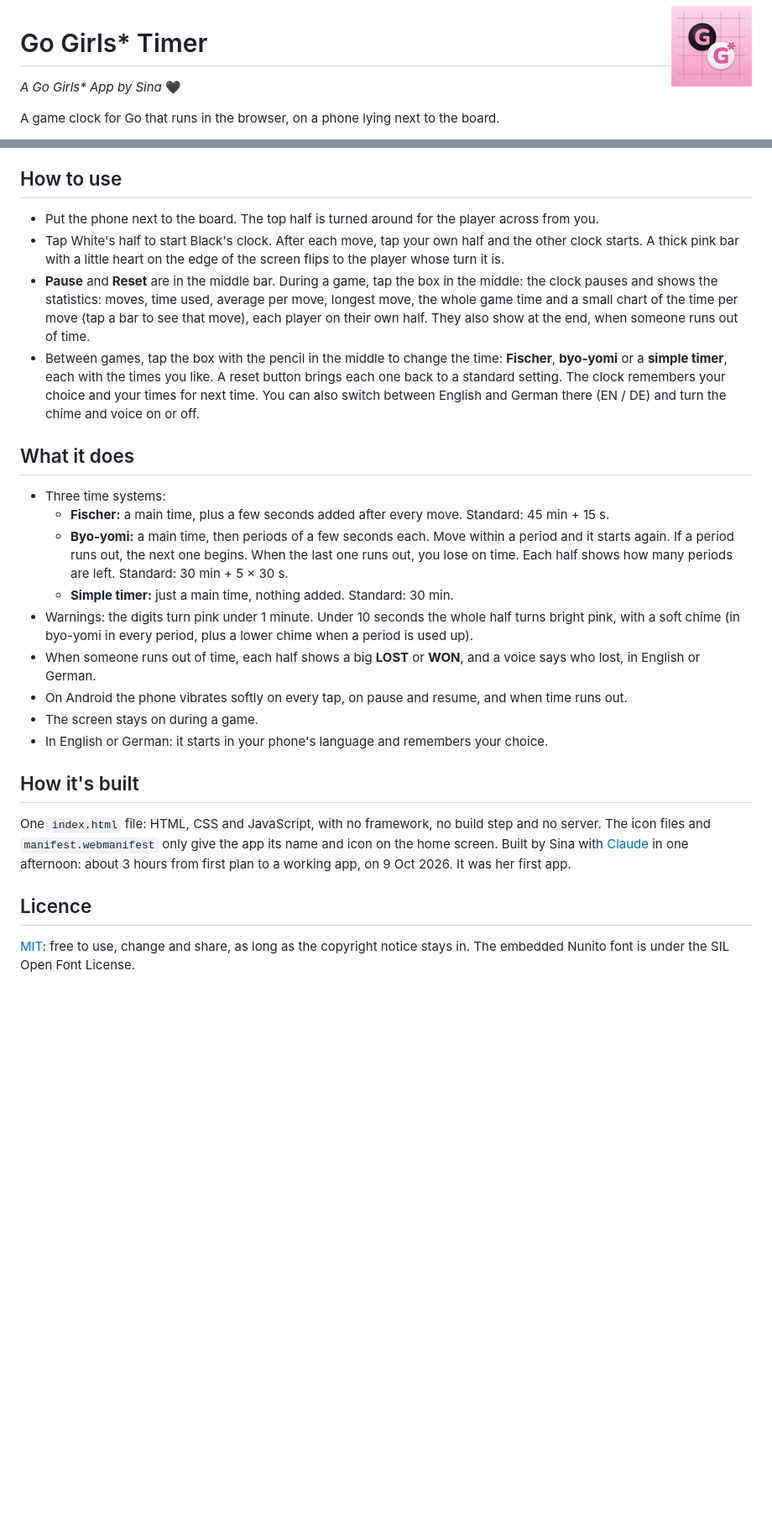
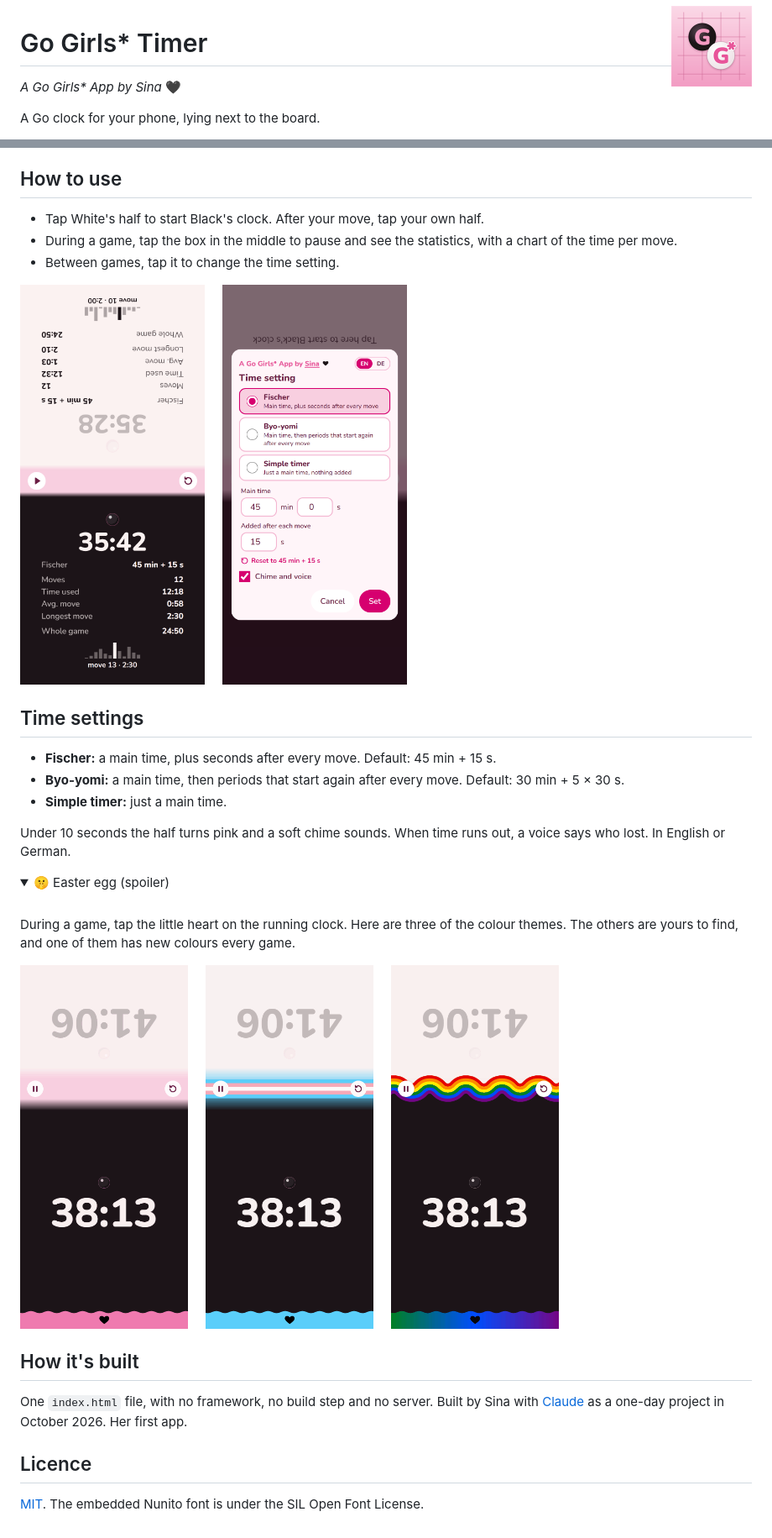
Before and after one commit to SinaLaura/go-timer, a Markdown page: README.md, 2 parts joined by grey strips. Shown at 84% size. GitHub-like rendering; pictures changed too: images/go-girls.gif (added), images/pride.gif (added), images/settings.png (added); folded sections open; blank space fills up the shorter version.

Commit message:
Surprise theme with new colours every game; README shorter, with a drawing, screenshots and theme GIFs; no light seam above the middle bar
Co-Authored-By: Claude Opus 5.5 <noreply@anthropic.com>

```diff
--- a/README.md
+++ b/README.md
@@ -4,5 +4,5 @@
 
 *A Go Girls\* App by Sina* 🖤
 
-A game clock for Go that runs in the browser, on a phone lying next to the board.
+A Go clock for your phone, lying next to the board.
 
@@ -10,27 +12,35 @@ A game clock for Go that runs in the browser, on a phone lying next to the board
 
 ## How to use
 
-- Put the phone next to the board. The top half is turned around for the player across from you.
-- Tap White's half to start Black's clock. After each move, tap your own half and the other clock starts. A thick pink bar with a little heart on the edge of the screen flips to the player whose turn it is.
-- **Pause** and **Reset** are in the middle bar. During a game, tap the box in the middle: the clock pauses and shows the statistics: moves, time used, average per move, longest move, the whole game time and a small chart of the time per move (tap a bar to see that move), each player on their own half. They also show at the end, when someone runs out of time.
-- Between games, tap the box with the pencil in the middle to change the time: **Fischer**, **byo-yomi** or a **simple timer**, each with the times you like. A reset button brings each one back to a standard setting. The clock remembers your choice and your times for next time. You can also switch between English and German there (EN / DE) and turn the chime and voice on or off.
+- Tap White's half to start Black's clock. After your move, tap your own half.
+- During a game, tap the box in the middle to pause and see the statistics, with a chart of the time per move.
+- Between games, tap it to change the time setting.
 
-## What it does
+<p><img src="images/stats.png" alt="The statistics while paused" width="220">&nbsp;&nbsp;&nbsp;&nbsp;&nbsp;<img src="images/settings.png" alt="The time settings" width="220"></p>
 
-- Three time systems:
-  - **Fischer:** a main time, plus a few seconds added after every move. Standard: 45 min + 15 s.
-  - **Byo-yomi:** a main time, then periods of a few seconds each. Move within a period and it starts again. If a period runs out, the next one begins. When the last one runs out, you lose on time. Each half shows how many periods are left. Standard: 30 min + 5 × 30 s.
-  - **Simple timer:** just a main time, nothing added. Standard: 30 min.
-- Warnings: the digits turn pink under 1 minute. Under 10 seconds the whole half turns bright pink, with a soft chime (in byo-yomi in every period, plus a lower chime when a period is used up).
-- When someone runs out of time, each half shows a big **LOST** or **WON**, and a voice says who lost, in English or German.
-- On Android the phone vibrates softly on every tap, on pause and resume, and when time runs out.
-- The screen stays on during a game.
-- In English or German: it starts in your phone's language and remembers your choice.
+## Time settings
+
+- **Fischer:** a main time, plus seconds after every move. Default: 45 min + 15 s.
+- **Byo-yomi:** a main time, then periods that start again after every move. Default: 30 min + 5 × 30 s.
+- **Simple timer:** just a main time.
+
+Under 10 seconds the half turns pink and a soft chime sounds. When time runs out, a voice says who lost. In English or German.
+
+<details>
+<summary>🤫 Easter egg (spoiler)</summary>
+
+<br>
+
+During a game, tap the little heart on the running clock. Here are three of the colour themes. The others are yours to find, and one of them has new colours every game.
+
+<p><img src="images/go-girls.gif" alt="Go Girls* theme, with the colour themes open" width="200">&nbsp;&nbsp;&nbsp;&nbsp;&nbsp;<img src="images/trans.gif" alt="Trans theme" width="200">&nbsp;&nbsp;&nbsp;&nbsp;&nbsp;<img src="images/pride.gif" alt="Pride theme" width="200"></p>
+
+</details>
 
 ## How it's built
 
-One `index.html` file: HTML, CSS and JavaScript, with no framework, no build step and no server. The icon files and `manifest.webmanifest` only give the app its name and icon on the home screen. Built by Sina with [Claude](https://claude.com/claude-code) in one afternoon: about 3 hours from first plan to a working app, on 9 Oct 2026. It was her first app.
+One `index.html` file, with no framework, no build step and no server. Built by Sina with [Claude](https://claude.com/claude-code) as a one-day project in October 2026. Her first app.
 
 ## Licence
 
-[MIT](LICENSE): free to use, change and share, as long as the copyright notice stays in. The embedded Nunito font is under the SIL Open Font License.
+[MIT](LICENSE). The embedded Nunito font is under the SIL Open Font License.
```
Also changed, not shown: other parts of README.md (+3 -1 lines), 2 other files.
